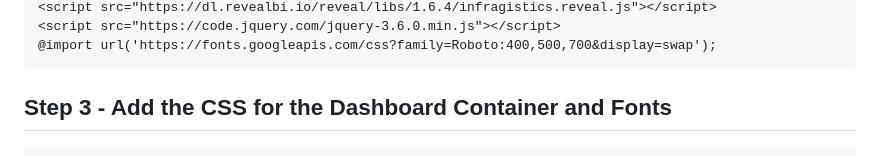
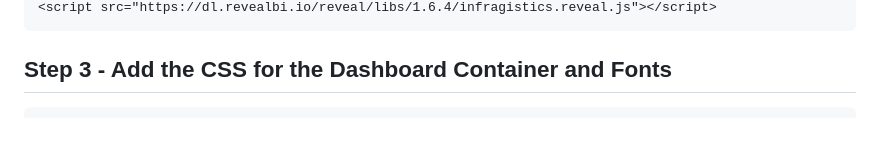
Before and after one commit to jberes/ThumbnailBuilder, a Markdown page: client/readme.md, the part around one of its changes. Rendered like a GitHub page; blank space fills up the shorter version.

````diff
--- a/client/readme.md
+++ b/client/readme.md
@@ -27,6 +28,4 @@
 <script src="https://dl.revealbi.io/reveal/libs/1.6.4/infragistics.reveal.js"></script>
-<script src="https://code.jquery.com/jquery-3.6.0.min.js"></script>
-@import url('https://fonts.googleapis.com/css?family=Roboto:400,500,700&display=swap');
 ```
 
 ## Step 3 - Add the CSS for the Dashboard Container and Fonts
````
Also changed, not shown: other parts of client/readme.md (+1 -0 lines).
